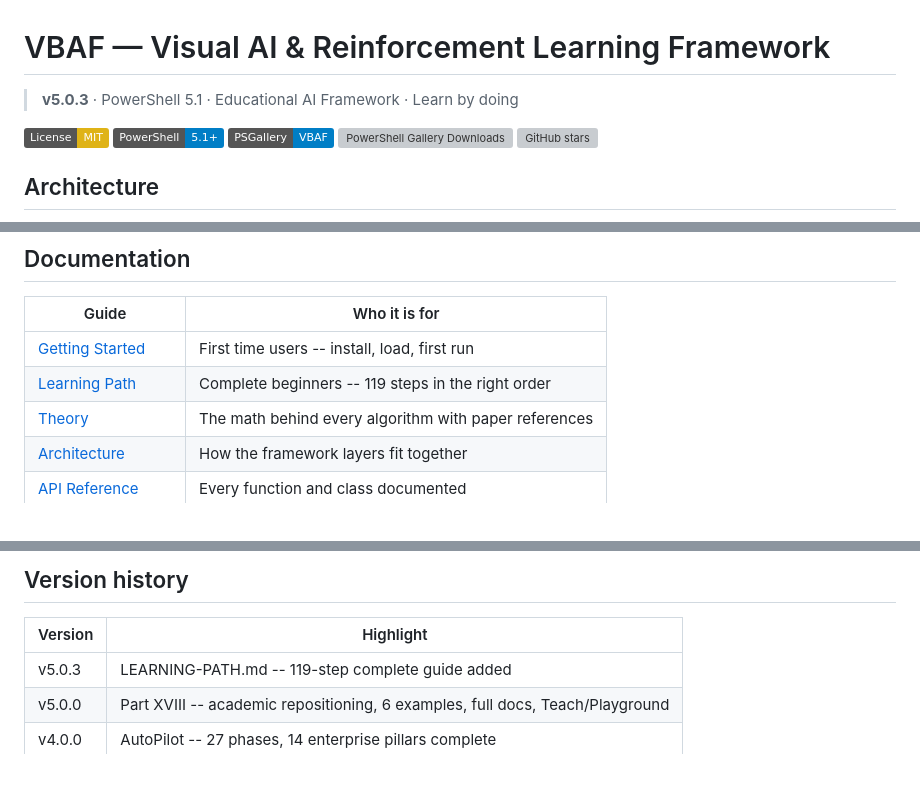
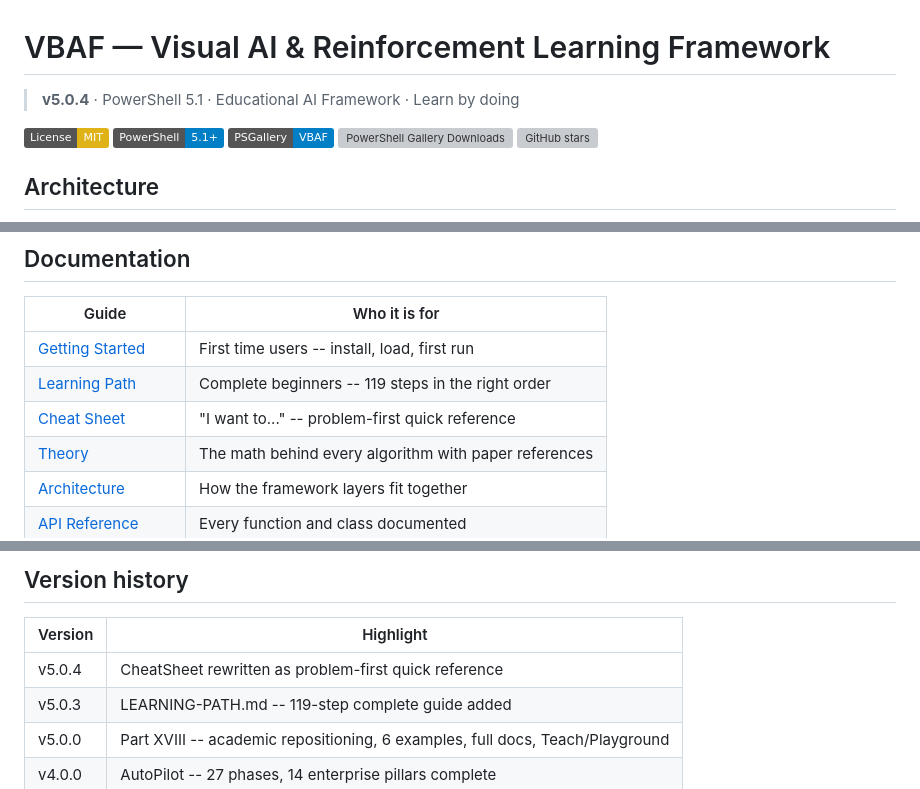
Before and after one commit to JupyterPS/VBAF, a Markdown page: README.md, 3 parts joined by grey strips. Rendered like a GitHub page; badges without logos; grey boxes are pictures that could not be loaded.

Commit message:
v5.0.4 -- clean README remove duplicates correct order

```diff
--- a/README.md
+++ b/README.md
@@ -1,6 +1,6 @@
 # VBAF — Visual AI & Reinforcement Learning Framework
 
-> **v5.0.3** · PowerShell 5.1 · Educational AI Framework · Learn by doing
+> **v5.0.4** · PowerShell 5.1 · Educational AI Framework · Learn by doing
 
 [![License: MIT](https://img.shields.io/badge/License-MIT-yellow.svg)](LICENSE)
 [![PowerShell](https://img.shields.io/badge/PowerShell-5.1%2B-blue.svg)](https://github.com/PowerShell/PowerShell)
@@ -116,6 +116,7 @@ Start-VBAFPlayground -Algorithm "Supervised"
 |-------|---------------|
 | [Getting Started](docs/GettingStarted.md) | First time users -- install, load, first run |
 | [Learning Path](docs/LEARNING-PATH.md) | Complete beginners -- 119 steps in the right order |
+| [Cheat Sheet](VBAF.CheatSheet.md) | "I want to..." -- problem-first quick reference |
 | [Theory](docs/Theory.md) | The math behind every algorithm with paper references |
 | [Architecture](docs/Architecture.md) | How the framework layers fit together |
 | [API Reference](docs/API-Reference.md) | Every function and class documented |
@@ -269,6 +270,7 @@ Start-VBAFPlayground
 
 | Version | Highlight |
 |---------|-----------|
+| v5.0.4 | CheatSheet rewritten as problem-first quick reference |
 | v5.0.3 | LEARNING-PATH.md -- 119-step complete guide added |
 | v5.0.0 | Part XVIII -- academic repositioning, 6 examples, full docs, Teach/Playground |
 | v4.0.0 | AutoPilot -- 27 phases, 14 enterprise pillars complete |
```
Also changed, not shown: other parts of README.md (+1 -1 lines).
